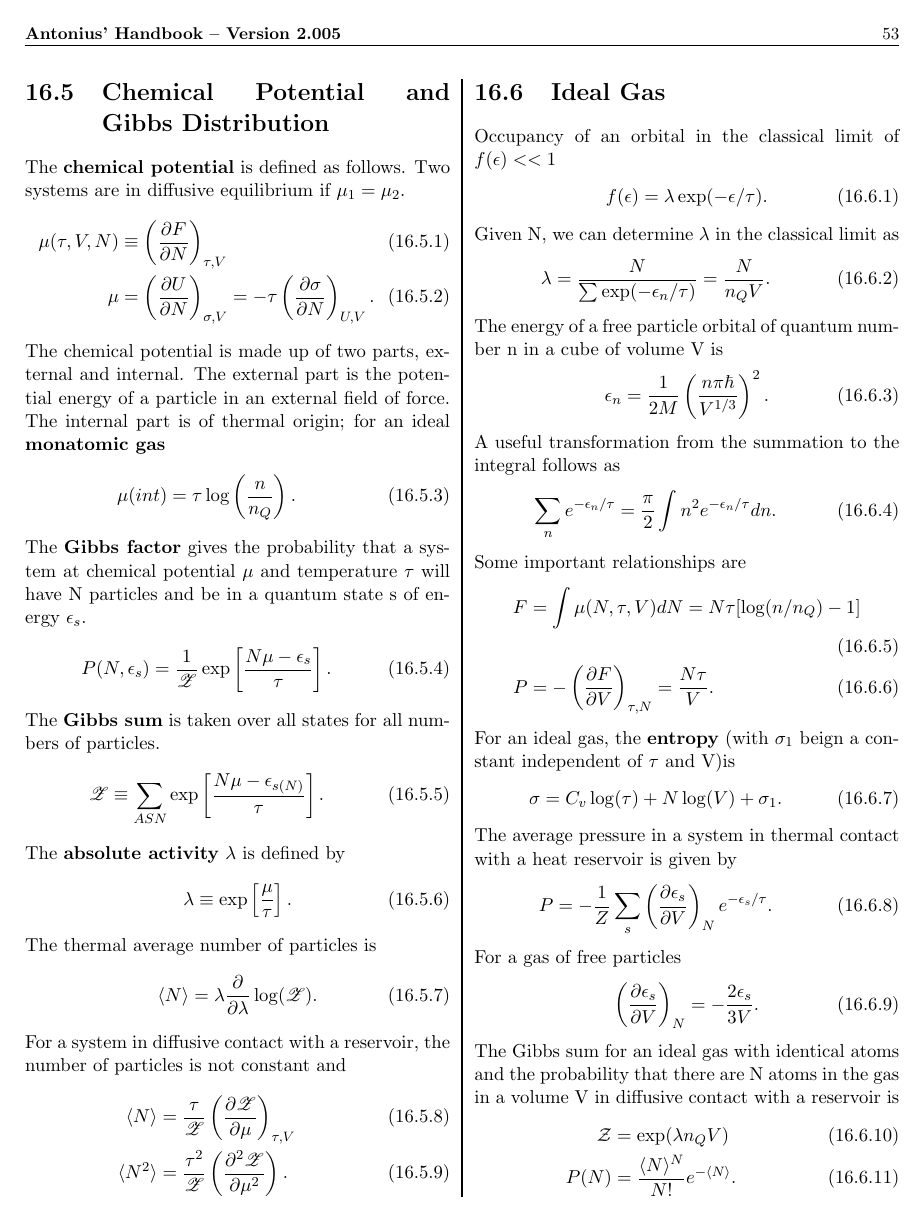
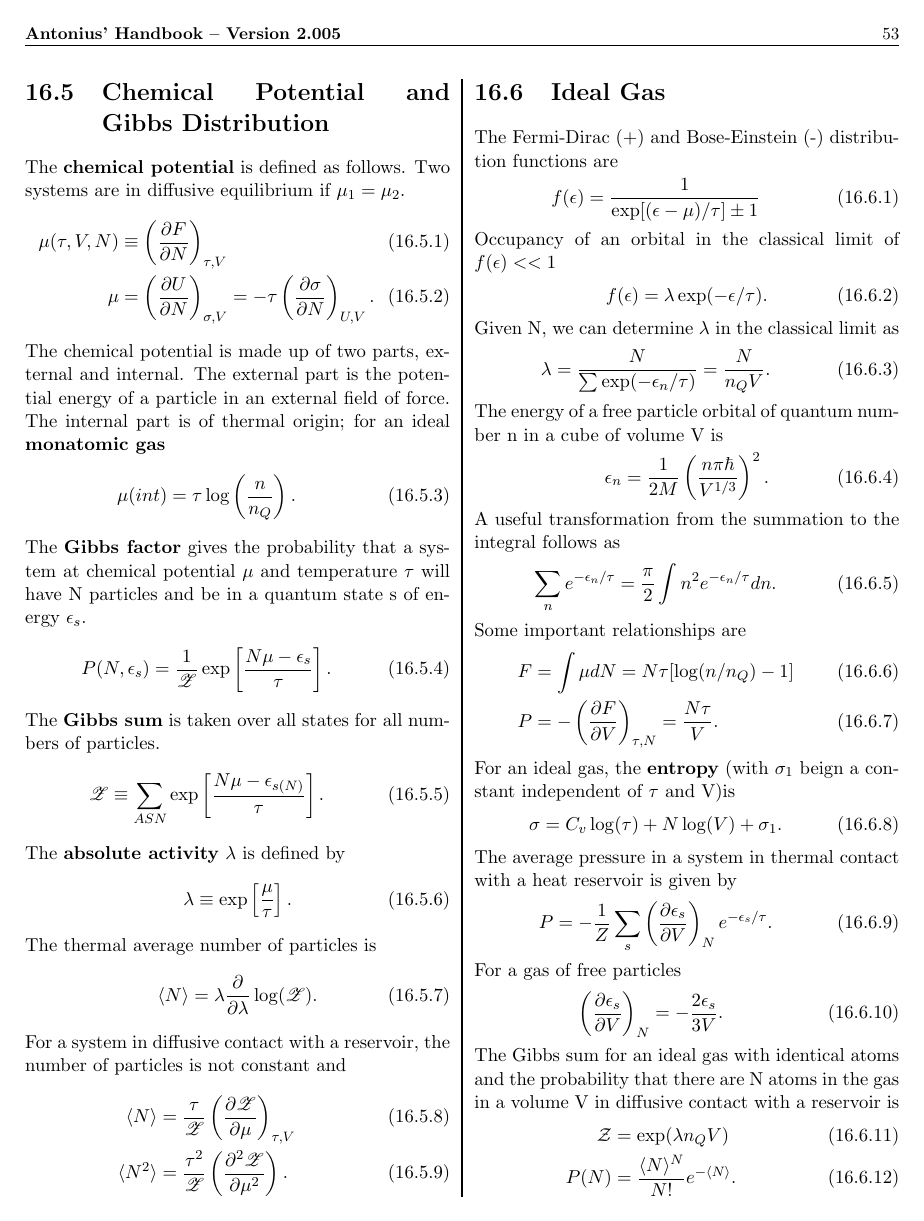
Before and after one commit to torodean/Antonius-Handbook, a LaTeX thesis (Handbook.tex, which reads Chapters/ThermalStatistical.tex): page 59 of 81. Compiled offline with pdfLaTeX.

Commit message:
minor fix

```diff
--- a/Chapters/ThermalStatistical.tex
+++ b/Chapters/ThermalStatistical.tex
@@ -162,6 +162,10 @@
 	\langle N^2 \rangle &= \frac{\tau^2}{\mathscr{Z}}\left(\frac{\partial^2 \mathscr{Z}}{\partial \mu^2}\right).
 	\end{align}
 	\section{Ideal Gas}
+	The Fermi-Dirac (+) and Bose-Einstein (-) distribution functions are
+	\begin{align}
+	f(\epsilon) = \frac{1}{\exp[(\epsilon-\mu)/\tau]\pm 1}
+	\end{align}
 	Occupancy of an orbital in the classical limit of $f(\epsilon) << 1$
 	\begin{align}
 	f(\epsilon) = \lambda \exp(-\epsilon/\tau).
@@ -180,7 +184,7 @@
 	\end{align}
 	Some important relationships are
 	\begin{align}
-	F &= \int \mu(N, \tau, V) dN = N\tau[\log(n/n_Q)-1] \\
+	F &= \int \mu dN = N\tau[\log(n/n_Q)-1] \\
 	P&= -\left(\frac{\partial F}{\partial V}\right)_{\tau,N} = \frac{N\tau}{V}.
 	\end{align}
 	For an ideal gas, the \textbf{entropy}\index{Entropy} (with $\sigma_1$ beign a constant independent of $\tau$ and V)is
```
Also changed, not shown: 3 other files.
